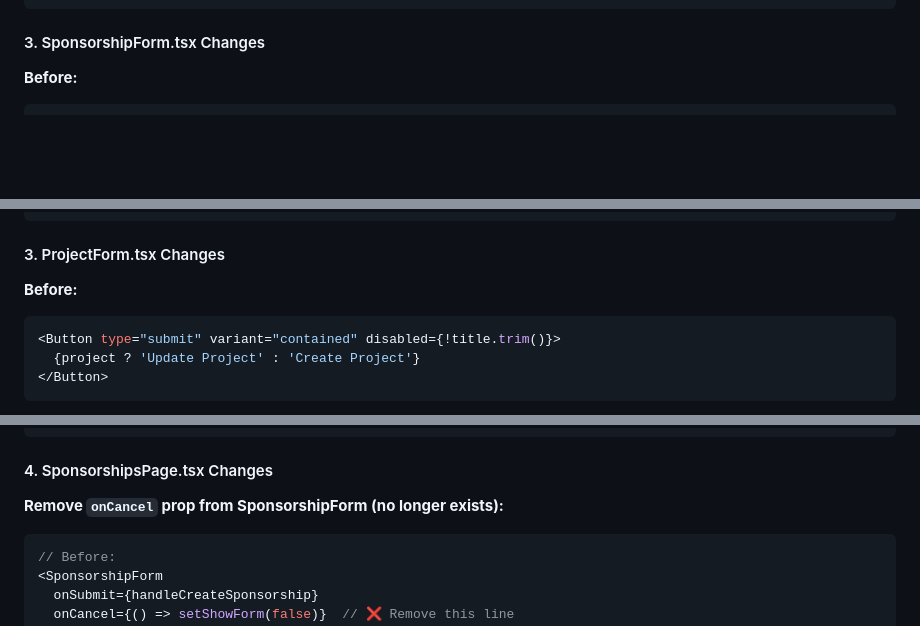
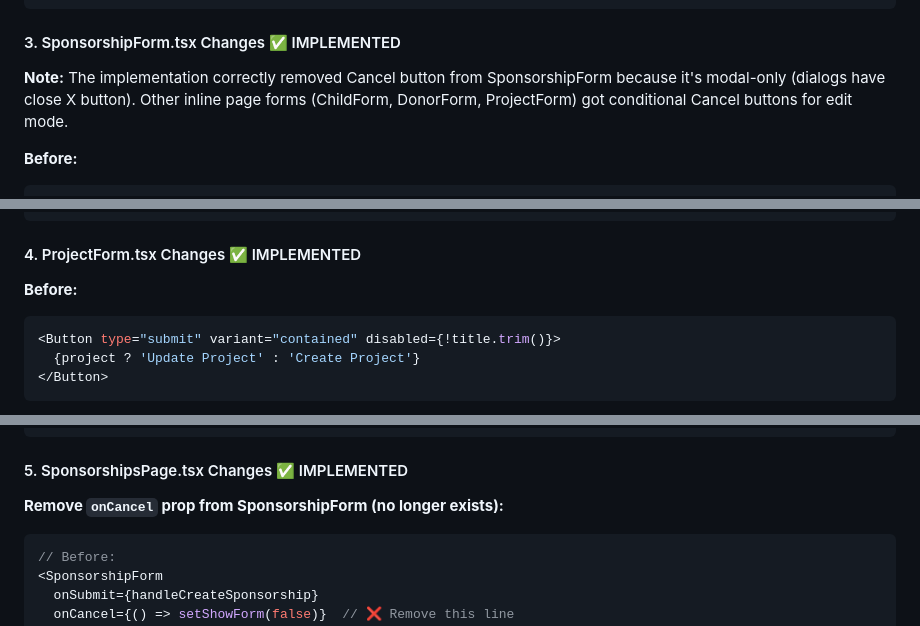
Before and after one commit to mlongerich/DonationTracker, a Markdown page: tickets/TICKET-127-sponsorshipmodal-dialog-consistency.md, 3 parts joined by grey strips. GitHub-like rendering; blank space fills up the shorter version.

````diff
--- a/tickets/TICKET-127-sponsorshipmodal-dialog-consistency.md
+++ b/tickets/TICKET-127-sponsorshipmodal-dialog-consistency.md
@@ -239,7 +248,9 @@ const SponsorshipModal: React.FC<SponsorshipModalProps> = ({
 };
 ```
 
-#### 3. SponsorshipForm.tsx Changes
+#### 3. SponsorshipForm.tsx Changes ✅ IMPLEMENTED
+
+**Note:** The implementation correctly removed Cancel button from SponsorshipForm because it's modal-only (dialogs have close X button). Other inline page forms (ChildForm, DonorForm, ProjectForm) got conditional Cancel buttons for edit mode.
 
 **Before:**
 ```tsx
@@ -295,7 +306,7 @@ const SponsorshipForm: React.FC<SponsorshipFormProps> = ({
 };
 ```
 
-#### 3. ProjectForm.tsx Changes
+#### 4. ProjectForm.tsx Changes ✅ IMPLEMENTED
 
 **Before:**
 ```tsx
@@ -317,7 +328,7 @@ const SponsorshipForm: React.FC<SponsorshipFormProps> = ({
 </Button>
 ```
 
-#### 4. SponsorshipsPage.tsx Changes
+#### 5. SponsorshipsPage.tsx Changes ✅ IMPLEMENTED
 
 **Remove `onCancel` prop from SponsorshipForm (no longer exists):**
 
````
Also changed, not shown: other parts of tickets/TICKET-127-sponsorshipmodal-dialog-consistency.md (+67 -43 lines).
